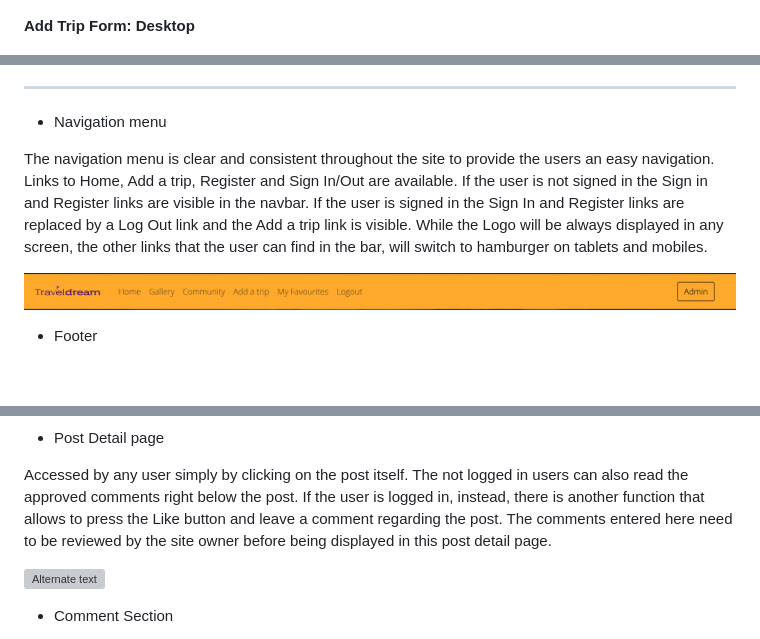
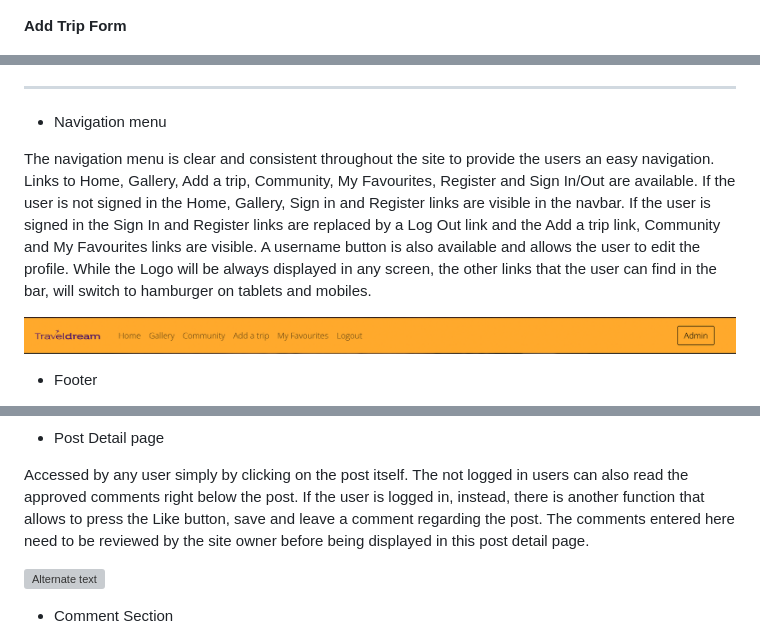
Before and after one commit to LucaDP07/TravelBlog, a Markdown page: README.md, 3 parts joined by grey strips. Drawn GitHub-style; blank space fills up the shorter version; grey boxes are pictures that could not be loaded.

```diff
--- a/README.md
+++ b/README.md
@@ -92,7 +93,7 @@ The "Add a trip" page is accessible only for registered users. This page can be
 
 ![Alternate text](/static/images/post_detail.png)
 
-**Add Trip Form: Desktop**
+**Add Trip Form**
 
 ![Alternate text](/static/images/add_a_trip.png)
 
@@ -118,7 +119,7 @@ The "Add a trip" page is accessible only for registered users. This page can be
 
 - Navigation menu
 
-The navigation menu is clear and consistent throughout the site to provide the users an easy navigation. Links to Home, Add a trip, Register and Sign In/Out are available. If the user is not signed in the Sign in and Register links are visible in the navbar. If the user is signed in the Sign In and Register links are replaced by a Log Out link and the Add a trip link is visible. While the Logo will be always displayed in any screen, the other links that the user can find in the bar, will switch to hamburger on tablets and mobiles.
+The navigation menu is clear and consistent throughout the site to provide the users an easy navigation. Links to Home, Gallery, Add a trip, Community, My Favourites, Register and Sign In/Out are available. If the user is not signed in the Home, Gallery, Sign in and Register links are visible in the navbar. If the user is signed in the Sign In and Register links are replaced by a Log Out link and the Add a trip link, Community and My Favourites links are visible. A username button is also available and allows the user to edit the profile. While the Logo will be always displayed in any screen, the other links that the user can find in the bar, will switch to hamburger on tablets and mobiles.
 
 ![Alternate text](/static/images/navbar.png)
 
@@ -148,7 +149,7 @@ When the users are logged in, they can see on the navigation bar the option "Add
 
 - Post Detail page
 
-Accessed by any user simply by clicking on the post itself. The not logged in users can also read the approved comments right below the post. If the user is logged in, instead, there is another function that allows to press the Like button and leave a comment regarding the post. The comments entered here need to be reviewed by the site owner before being displayed in this post detail page.
+Accessed by any user simply by clicking on the post itself. The not logged in users can also read the approved comments right below the post. If the user is logged in, instead, there is another function that allows to press the Like button, save and leave a comment regarding the post. The comments entered here need to be reviewed by the site owner before being displayed in this post detail page.
 
 ![Alternate text](/static/images/detail_post.png)
 
```
Also changed, not shown: other parts of README.md (+18 -18 lines), static/images/community_page.png (added), static/images/edit_delete.png.
